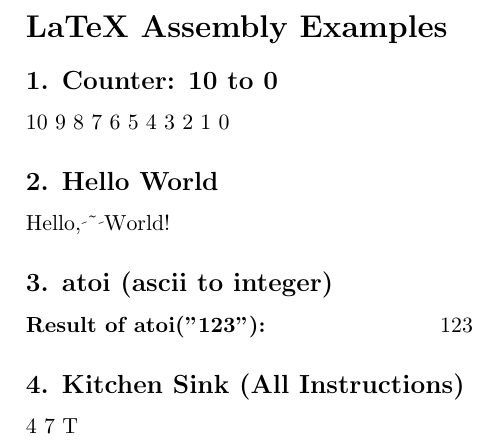
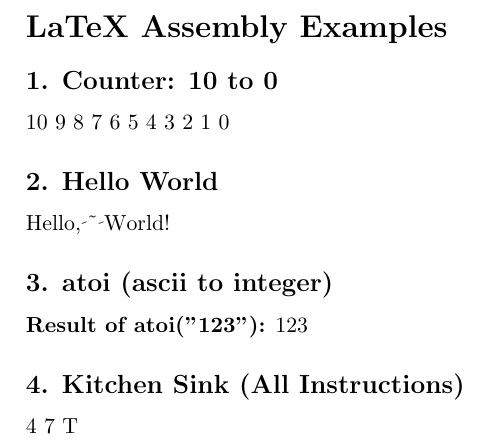
Before and after one commit to sergiomtzlosa/latexasm, a LaTeX problem sheet (example.tex): part of the page, cut so that both start at the same text. Compiled offline with pdfLaTeX.

Commit message:
first commit

```diff
--- a/example.tex
+++ b/example.tex
@@ -42,38 +42,35 @@
     \Label{ATOILOOP}
     \Instr{CMP}[R2][R1]
     \Instr{JZ}[ATOIEND]
-
     \Instr{GETCH}[R3][INPUT][R2] % ASCII value
     \Instr{SUB}[R3][48]          % Minus '0'
-
     \Instr{MUL}[R0][10]
     \Instr{ADD}[R0][R3]
-
     \Instr{ADD}[R2][1]
     \Instr{JMP}[ATOILOOP]
     \Label{ATOIEND}
     \Instr{HALT}
 \end{latexasm}
 \textbf{Result of atoi("123"):}
-\begin{latexasm}
+\begin{latexasm}%
     % Re-run to print result
-    \Instr{DATA}[INPUT][123]
-    \Instr{STRLEN}[R1][INPUT]
-    \Instr{MOV}[R0][0]
-    \Instr{MOV}[R2][0]
-    \Label{ATOILOOP2}
-    \Instr{CMP}[R2][R1]
-    \Instr{JZ}[ATOIEND2]
-    \Instr{GETCH}[R3][INPUT][R2]
-    \Instr{SUB}[R3][48]
-    \Instr{MUL}[R0][10]
-    \Instr{ADD}[R0][R3]
-    \Instr{ADD}[R2][1]
-    \Instr{JMP}[ATOILOOP2]
-    \Label{ATOIEND2}
-    \Instr{PRINT}[R0]
-    \Instr{HALT}
-\end{latexasm}
+    \Instr{DATA}[INPUT][123]%
+    \Instr{STRLEN}[R1][INPUT]%
+    \Instr{MOV}[R0][0]%
+    \Instr{MOV}[R2][0]%
+    \Label{ATOILOOP2}%
+    \Instr{CMP}[R2][R1]%
+    \Instr{JZ}[ATOIEND2]%
+    \Instr{GETCH}[R3][INPUT][R2]%
+    \Instr{SUB}[R3][48]%
+    \Instr{MUL}[R0][10]%
+    \Instr{ADD}[R0][R3]%
+    \Instr{ADD}[R2][1]%
+    \Instr{JMP}[ATOILOOP2]%
+    \Label{ATOIEND2}%
+    \Instr{PRINT}[R0]%
+    \Instr{HALT}%
+\end{latexasm}%
 
 \subsection*{4. Kitchen Sink (All Instructions)}
 \begin{latexasm}
```
Also changed, not shown: example.pdf.
